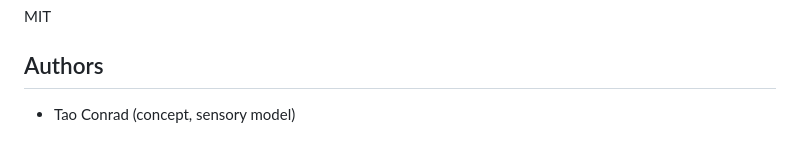
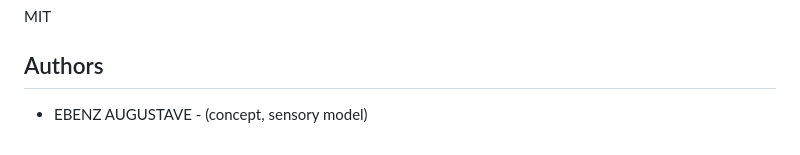
Before and after one commit to augustave/mindgraphsim, a Markdown page: README.md, the part around the change. Rendered like a GitHub page.

Commit message:
Update author name in README

```diff
--- a/README.md
+++ b/README.md
@@ -203,4 +203,4 @@ MIT
 
 ## Authors
 
-- Tao Conrad (concept, sensory model)
+- EBENZ AUGUSTAVE - (concept, sensory model)
```
